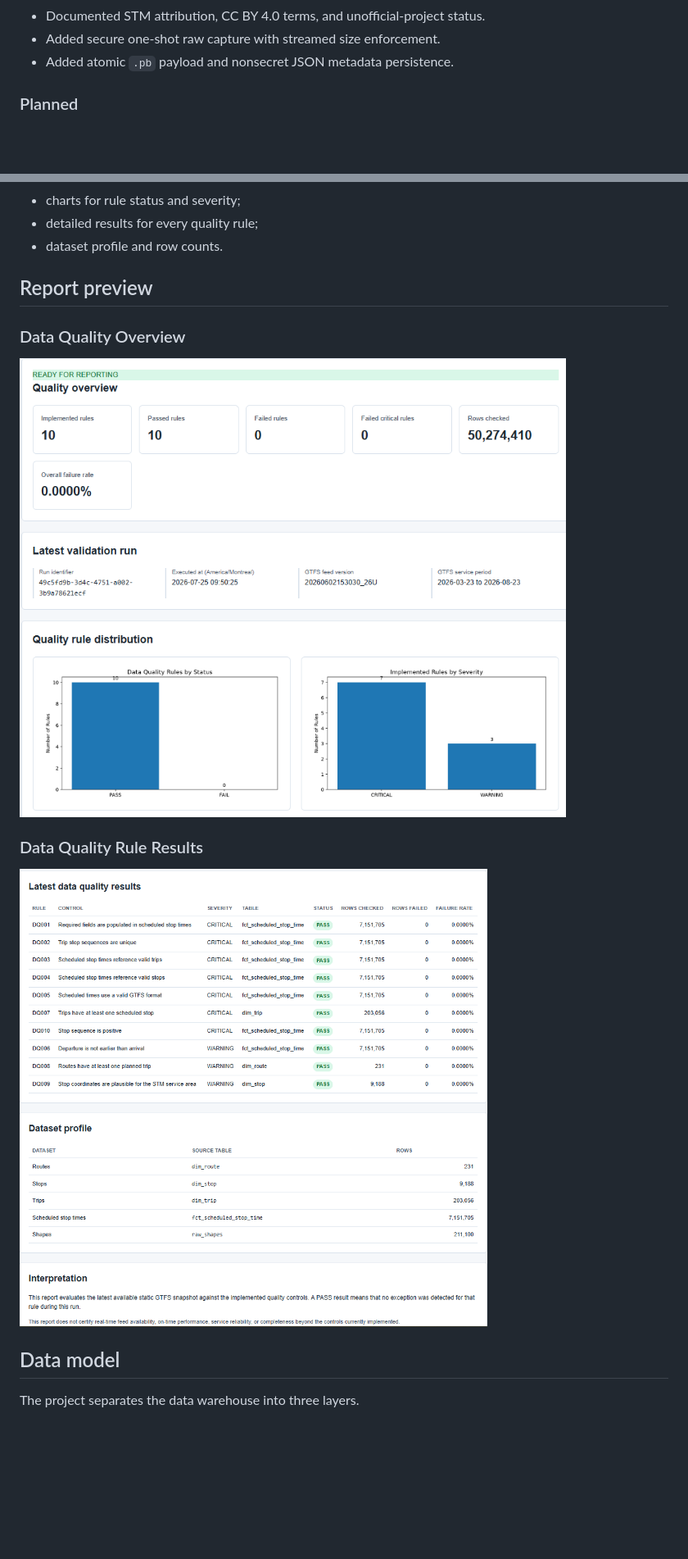
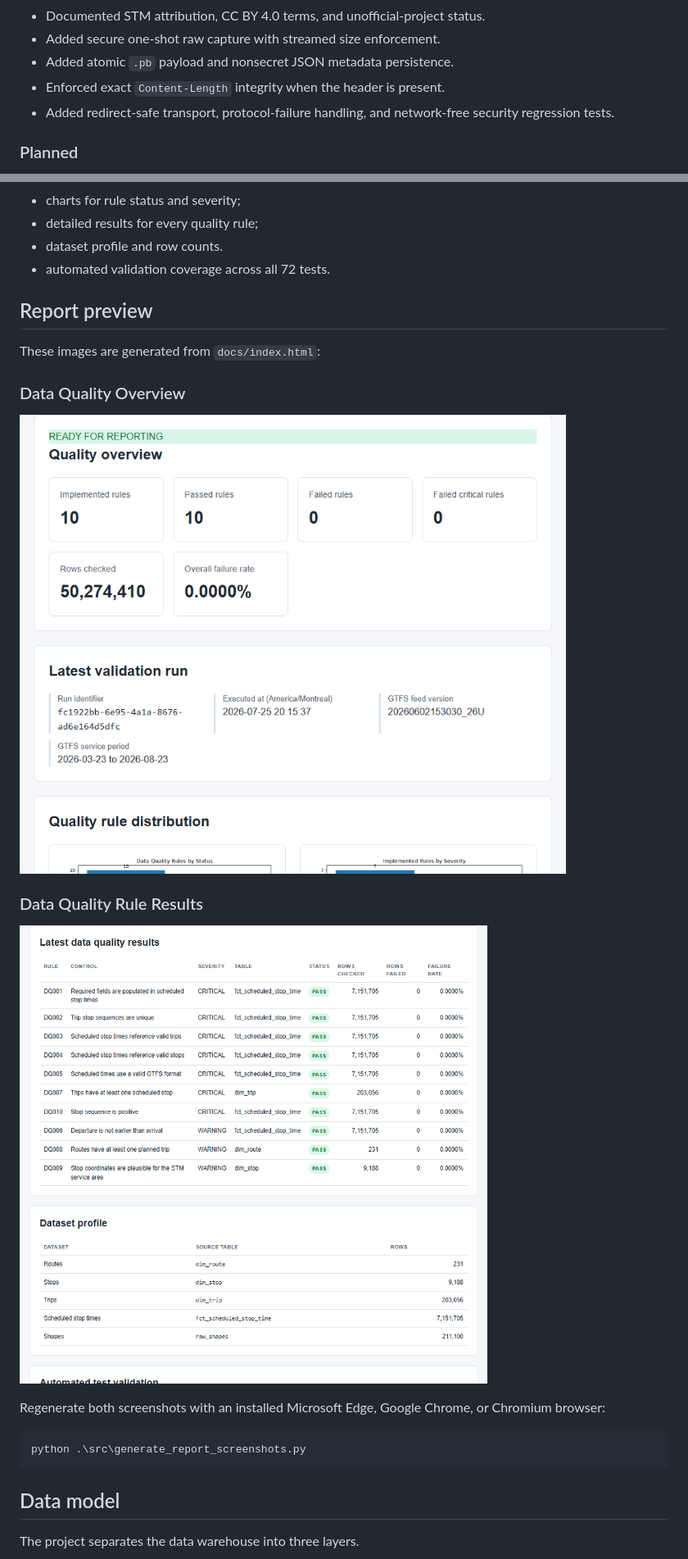
Before and after one commit to franc225/montrealtransit, a Markdown page: README.md, 2 parts joined by grey strips. Shown at 82% size. GitHub-like rendering; pictures changed too: docs/assets/screenshots/data-quality-overview.png, docs/assets/screenshots/data-quality-rule-results.png; blank space fills up the shorter version.

Commit message:
Adjust readme and report

````diff
--- a/README.md
+++ b/README.md
@@ -52,6 +52,9 @@ This project demonstrates practical skills in:
 - Documented STM attribution, CC BY 4.0 terms, and unofficial-project status.
 - Added secure one-shot raw capture with streamed size enforcement.
 - Added atomic `.pb` payload and nonsecret JSON metadata persistence.
+- Enforced exact `Content-Length` integrity when the header is present.
+- Added redirect-safe transport, protocol-failure handling, and network-free
+  security regression tests.
 
 ### Planned
 
@@ -120,8 +123,11 @@ The report includes:
 - charts for rule status and severity;
 - detailed results for every quality rule;
 - dataset profile and row counts.
+- automated validation coverage across all 72 tests.
 
 ## Report preview
+
+These images are generated from `docs/index.html`:
 
 ### Data Quality Overview
 
@@ -130,6 +136,13 @@ The report includes:
 ### Data Quality Rule Results
 
 ![Data Quality Rule Results](docs/assets/screenshots/data-quality-rule-results.png)
+
+Regenerate both screenshots with an installed Microsoft Edge, Google Chrome,
+or Chromium browser:
+
+```powershell
+python .\src\generate_report_screenshots.py
+```
 
 ## Data model
 
````
Also changed, not shown: other parts of README.md (+8 -4 lines), 4 other files.
